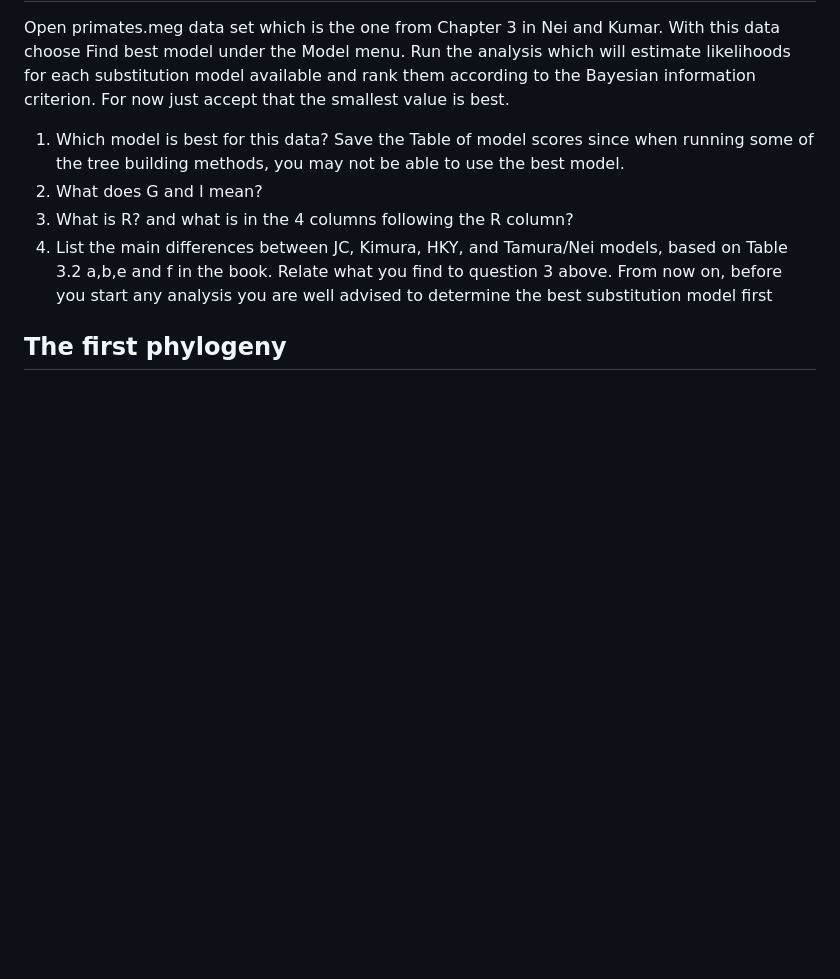
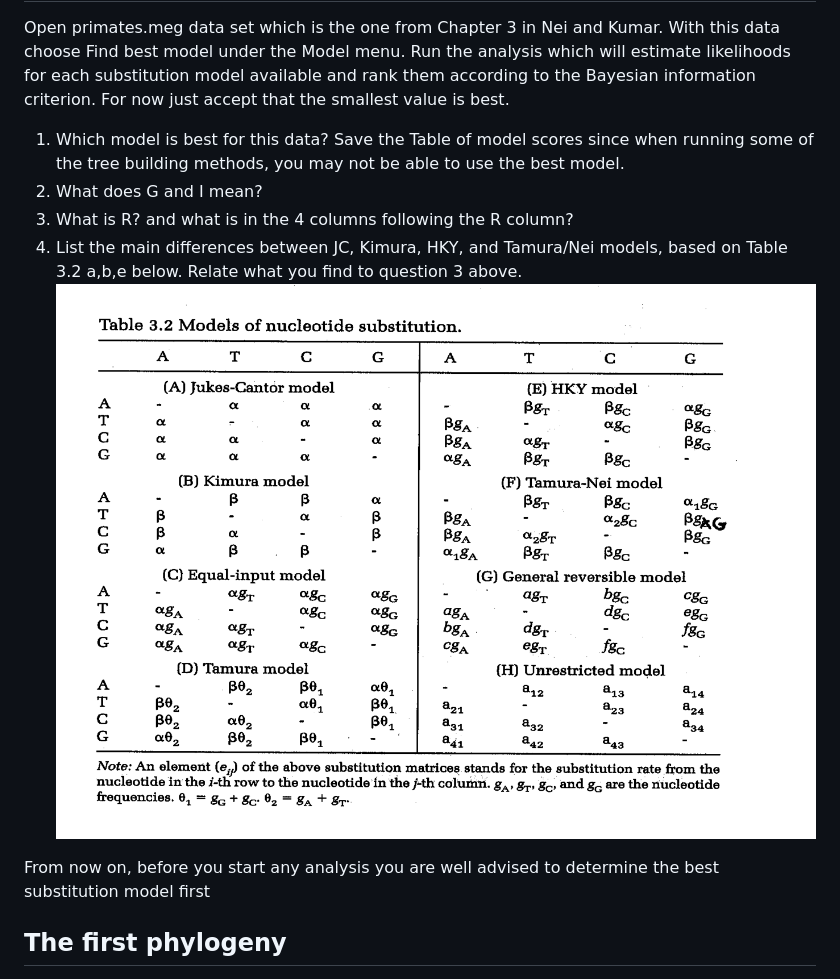
Before and after one commit to izabelcavassim/Tree-of-life, a Markdown page: week36.md, the part around the change printed below. Rendered like a GitHub page; pictures changed too: Images/substitution_models.png (added); blank space fills up the shorter version.

Commit message:
included the substitution model part

```diff
--- a/week36.md
+++ b/week36.md
@@ -19,7 +17,9 @@ Open primates.meg data set which is the one from Chapter 3 in Nei and Kumar. Wit
 1.    Which model is best for this data? Save the Table of model scores since when running some of the tree building methods, you may not be able to use the best model.
 2.    What does G and I mean?
 3.    What is R? and what is in the 4 columns following the R column?
-4.    List the main differences between  JC, Kimura, HKY, and Tamura/Nei models, based on Table 3.2 a,b,e and f in the book. Relate what you find to question 3 above.
+4.    List the main differences between  JC, Kimura, HKY, and Tamura/Nei models, based on Table 3.2 a,b,e below. Relate what you find to question 3 above.
+![Substitution models](Images/substitution_models.png)
+
 From now on, before you start any analysis you are well advised to determine the best substitution model first
 
 ## The first phylogeny
```
Also changed, not shown: other parts of week36.md (+0 -2 lines), 1 other file.
